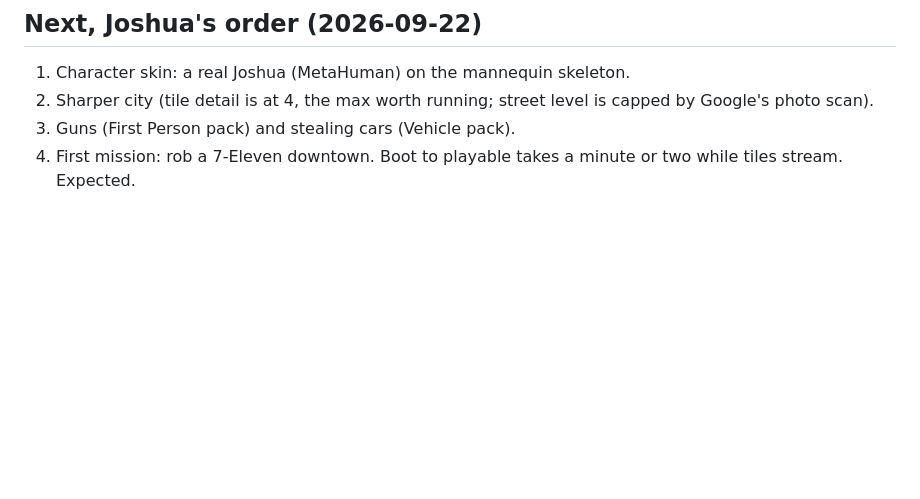
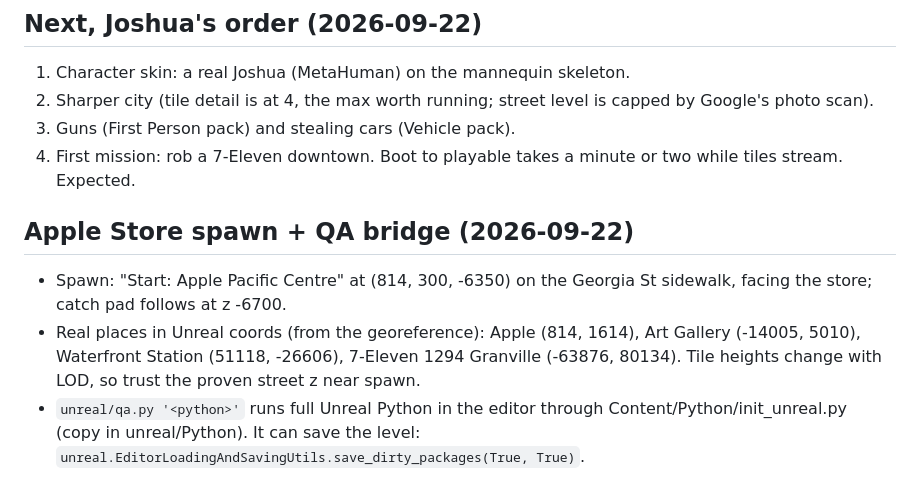
Before and after one commit to nulljosh/grandswift, a Markdown page: UNREAL.md, the part around the change. GitHub-like rendering; blank space fills up the shorter version.

Commit message:
Unreal: spawn at Apple Pacific Centre, real landmark coords, editor saves through the QA bridge
Co-Authored-By: Claude Opus 5.5 (1M context) <noreply@anthropic.com>
Claude-Session: https://claude.ai/code/session_01HZVCzeJcUvqm9udJuuVid9

```diff
--- a/UNREAL.md
+++ b/UNREAL.md
@@ -42,3 +42,8 @@ The GTA 4+ version. Real Vancouver, real engine, Claude building it through Unre
 3. Guns (First Person pack) and stealing cars (Vehicle pack).
 4. First mission: rob a 7-Eleven downtown.
 Boot to playable takes a minute or two while tiles stream. Expected.
+
+## Apple Store spawn + QA bridge (2026-09-22)
+- Spawn: "Start: Apple Pacific Centre" at (814, 300, -6350) on the Georgia St sidewalk, facing the store; catch pad follows at z -6700.
+- Real places in Unreal coords (from the georeference): Apple (814, 1614), Art Gallery (-14005, 5010), Waterfront Station (51118, -26606), 7-Eleven 1294 Granville (-63876, 80134). Tile heights change with LOD, so trust the proven street z near spawn.
+- `unreal/qa.py '<python>'` runs full Unreal Python in the editor through Content/Python/init_unreal.py (copy in unreal/Python). It can save the level: `unreal.EditorLoadingAndSavingUtils.save_dirty_packages(True, True)`.
```
